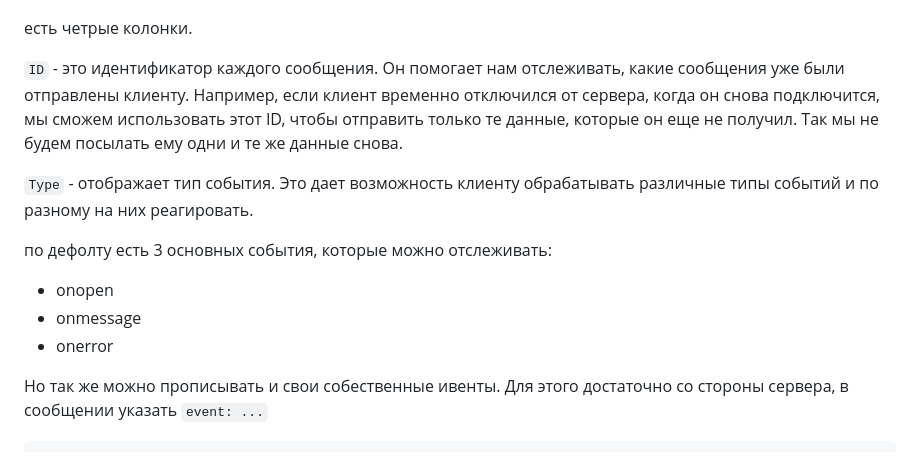
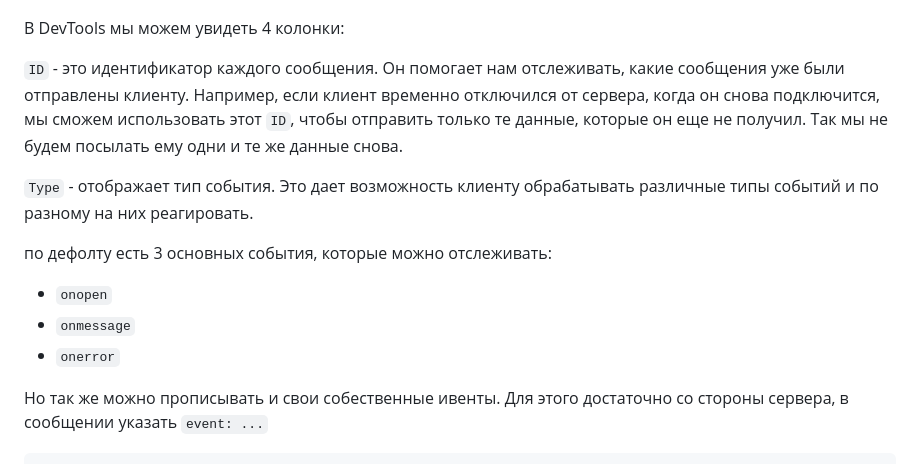
Before and after one commit to nnnLik/tgk-sse-long-polling-websockets, a Markdown page: README.md, the part around one of its changes. Rendered like a GitHub page.

```diff
--- a/README.md
+++ b/README.md
@@ -88,16 +90,16 @@ async def sse():
 
 ![sse_1](static/sse_1.gif)
 
-есть четрые колонки.
+В DevTools мы можем увидеть 4 колонки:
 
-`ID` - это идентификатор каждого сообщения. Он помогает нам отслеживать, какие сообщения уже были отправлены клиенту. Например, если клиент временно отключился от сервера, когда он снова подключится, мы сможем использовать этот ID, чтобы отправить только те данные, которые он еще не получил. Так мы не будем посылать ему одни и те же данные снова.
+`ID` - это идентификатор каждого сообщения. Он помогает нам отслеживать, какие сообщения уже были отправлены клиенту. Например, если клиент временно отключился от сервера, когда он снова подключится, мы сможем использовать этот `ID`, чтобы отправить только те данные, которые он еще не получил. Так мы не будем посылать ему одни и те же данные снова.
 
 `Type` - отображает тип события. Это дает возможность клиенту обрабатывать различные типы событий и по разному на них реагировать.
 
 по дефолту есть 3 основных события, которые можно отслеживать:
-* onopen
-* onmessage
-* onerror
+* `onopen`
+* `onmessage`
+* `onerror`
 
 Но так же можно прописывать и свои собественные ивенты. Для этого достаточно со стороны сервера, в сообщении указать `event: ...`
 
```
Also changed, not shown: other parts of README.md (+18 -16 lines).
